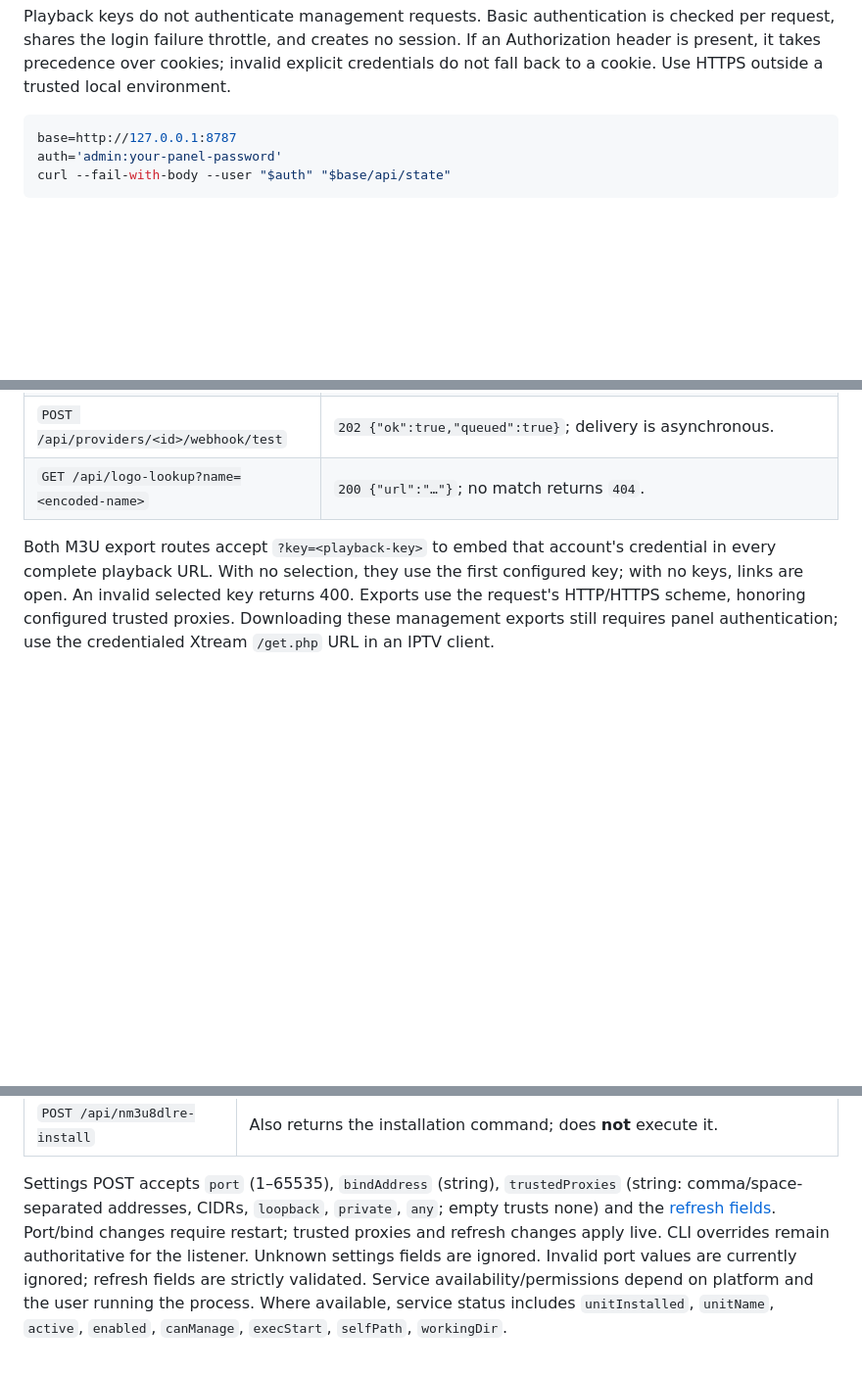
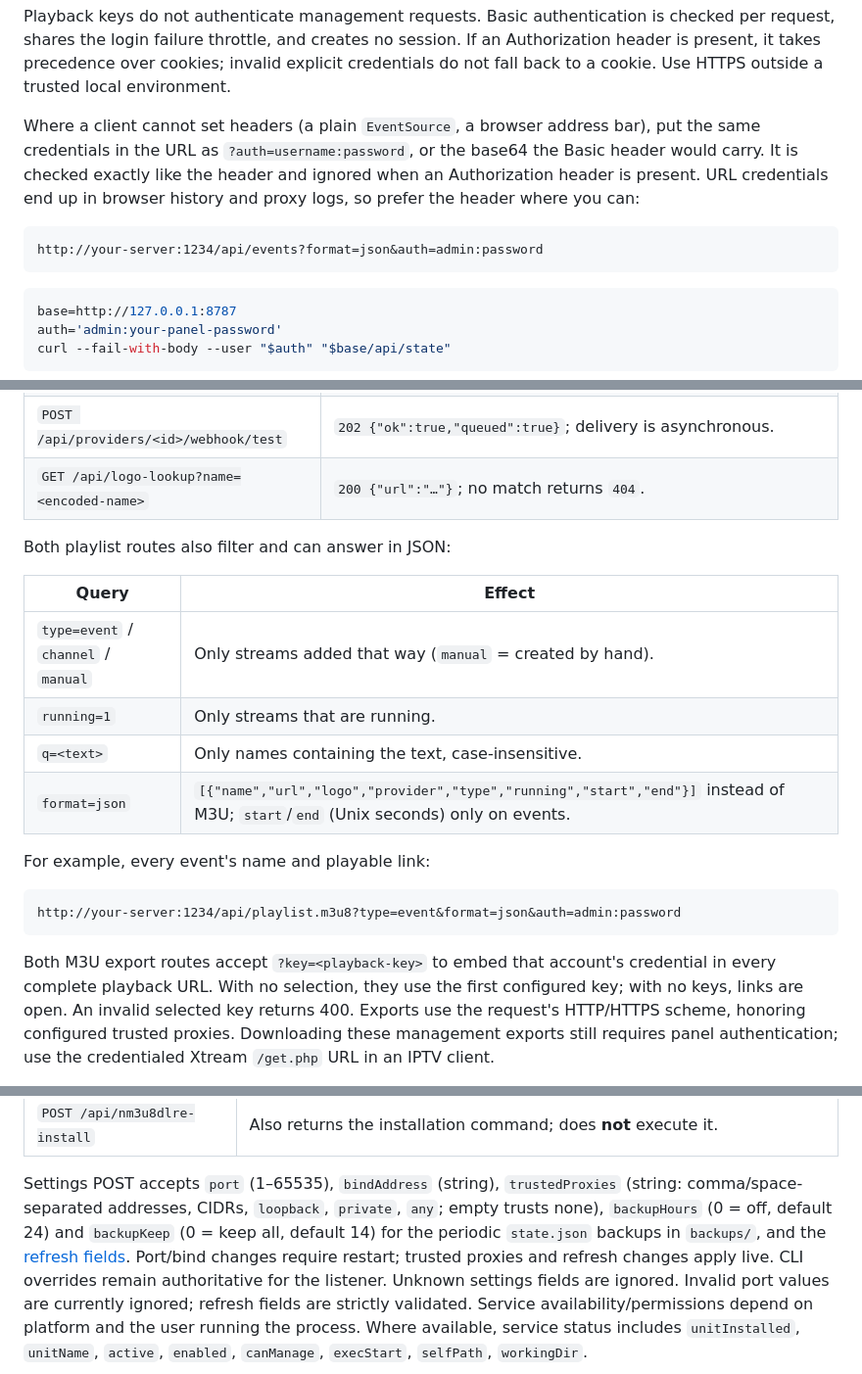
Before and after one commit to testingbetaversion/ReStreamAir, a Markdown page: API.md, 3 parts joined by grey strips. Shown at 98% size. GitHub-like rendering; blank space fills up the shorter version.

````diff
--- a/API.md
+++ b/API.md
@@ -40,6 +41,16 @@ checked per request, shares the login failure throttle, and creates no session.
 If an Authorization header is present, it takes precedence over cookies; invalid
 explicit credentials do not fall back to a cookie. Use HTTPS outside a trusted
 local environment.
+
+Where a client cannot set headers (a plain `EventSource`, a browser address
+bar), put the same credentials in the URL as `?auth=username:password`, or the
+base64 the Basic header would carry. It is checked exactly like the header and
+ignored when an Authorization header is present. URL credentials end up in
+browser history and proxy logs, so prefer the header where you can:
+
+```text
+http://your-server:1234/api/events?format=json&auth=admin:password
+```
 
 ```sh
 base=http://127.0.0.1:8787
@@ -276,6 +287,21 @@ level, text and date filtering are client-side. See [log schema](EVENTS.md#logs)
 | `GET /api/providers/<id>/epg` | Last stored script EPG as XML or JSON; `404` if absent. |
 | `POST /api/providers/<id>/webhook/test` | `202 {"ok":true,"queued":true}`; delivery is asynchronous. |
 | `GET /api/logo-lookup?name=<encoded-name>` | `200 {"url":"…"}`; no match returns `404`. |
+
+Both playlist routes also filter and can answer in JSON:
+
+| Query | Effect |
+|---|---|
+| `type=event` / `channel` / `manual` | Only streams added that way (`manual` = created by hand). |
+| `running=1` | Only streams that are running. |
+| `q=<text>` | Only names containing the text, case-insensitive. |
+| `format=json` | `[{"name","url","logo","provider","type","running","start","end"}]` instead of M3U; `start`/`end` (Unix seconds) only on events. |
+
+For example, every event's name and playable link:
+
+```text
+http://your-server:1234/api/playlist.m3u8?type=event&format=json&auth=admin:password
+```
 
 Both M3U export routes accept `?key=<playback-key>` to embed that account's
 credential in every complete playback URL. With no selection, they use the
@@ -550,7 +579,9 @@ Xtream logins.
 
 Settings POST accepts `port` (1–65535), `bindAddress` (string),
 `trustedProxies` (string: comma/space-separated addresses, CIDRs, `loopback`,
-`private`, `any`; empty trusts none) and the [refresh fields](#refresh-intervals).
+`private`, `any`; empty trusts none), `backupHours` (0 = off, default 24) and
+`backupKeep` (0 = keep all, default 14) for the periodic `state.json`
+backups in `backups/`, and the [refresh fields](#refresh-intervals).
 Port/bind changes require restart; trusted proxies and refresh changes apply
 live. CLI overrides remain authoritative for the listener. Unknown settings
 fields are ignored. Invalid port values are currently ignored; refresh fields
````
Also changed, not shown: other parts of API.md (+8 -4 lines), EVENTS.md (+12 -1 lines).
